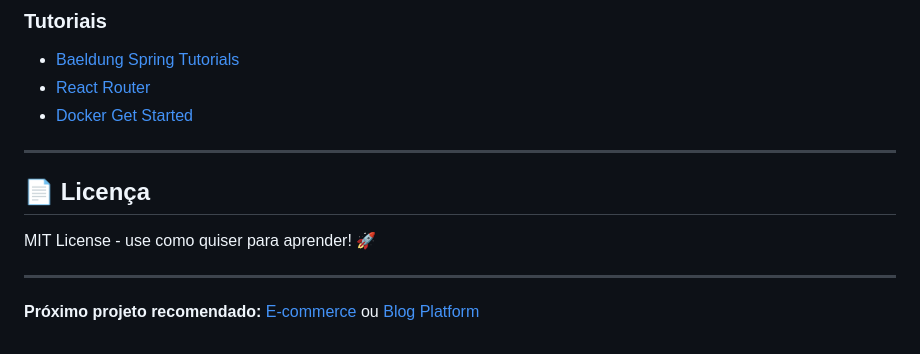
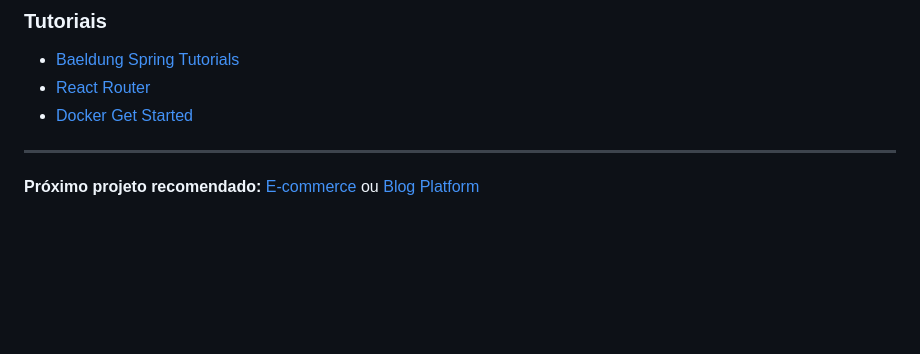
Before and after one commit to IgorGSBarbosaDev/JavaLearning, a Markdown page: projects/03-Basic-FinanceTracker/README.md, the part around the change. Drawn GitHub-style; blank space fills up the shorter version.

Commit message:
chore: remove license section from README

```diff
--- a/projects/03-Basic-FinanceTracker/README.md
+++ b/projects/03-Basic-FinanceTracker/README.md
@@ -1085,10 +1085,4 @@ Depois de completar o projeto básico e usar no dia a dia, você pode adicionar:
 
 ---
 
-## 📄 Licença
-
-MIT License - use como quiser para aprender! 🚀
-
----
-
 **Próximo projeto recomendado:** [E-commerce](../04-Intermediate-Ecommerce/) ou [Blog Platform](../05-Intermediate-Blog/)
```
